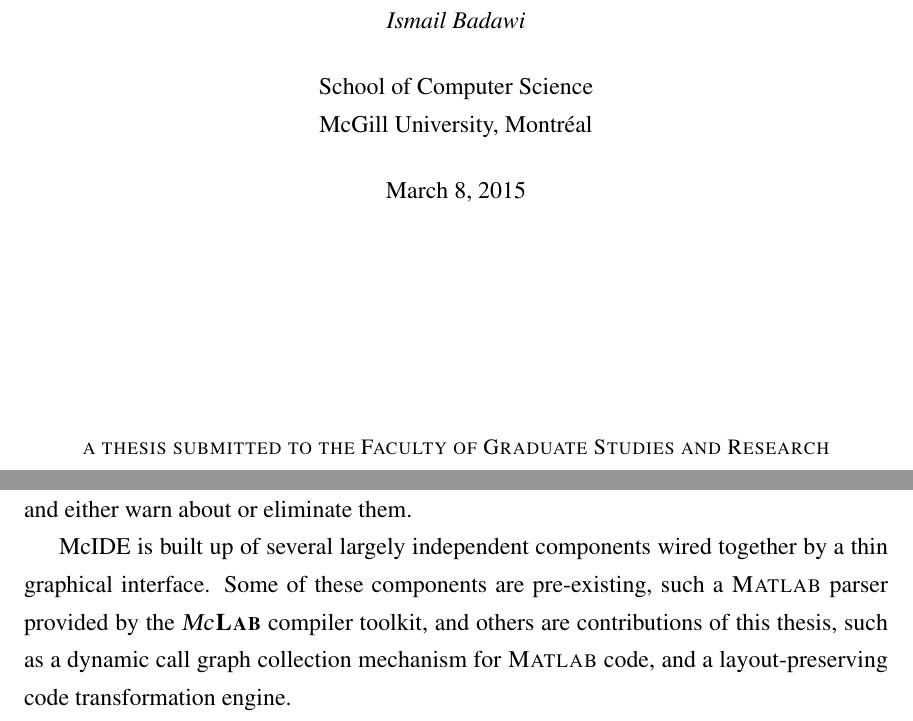
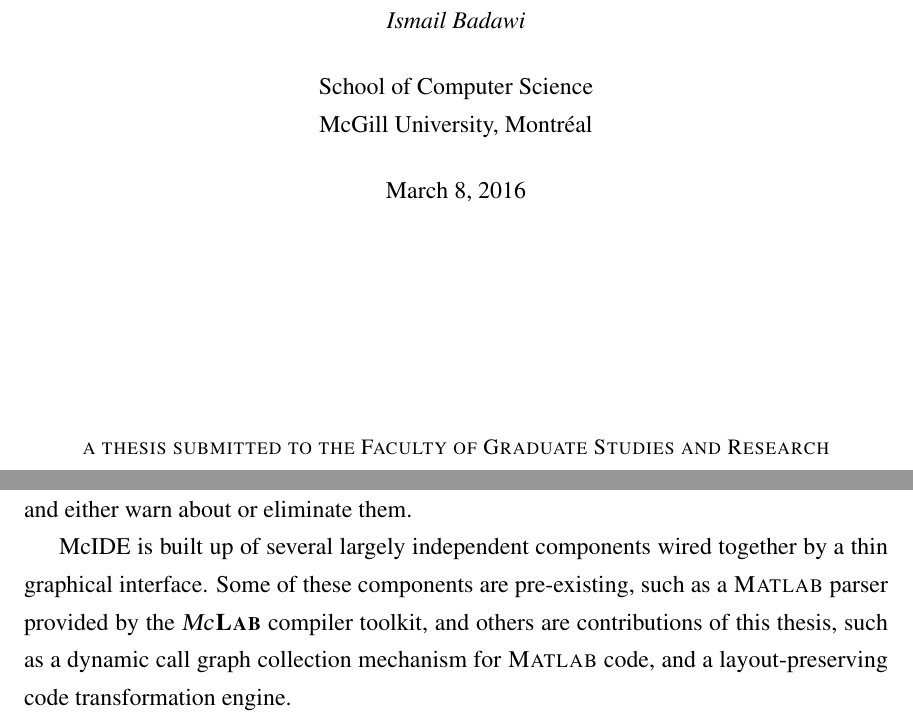
Before and after one commit to isbadawi/thesis, a LaTeX thesis (thesis.tex, which reads text/abstract.tex): two parts of pages 1 and 3 of 91, joined at a grey line, cut so that both start at the same text. Compiled offline with pdfLaTeX; a LaTeX package or settings file that is missing is left out.

Commit message:
Date was 2016, not 2015...
Also fix one last typo.

```diff
--- a/text/abstract.tex
+++ b/text/abstract.tex
@@ -14,7 +14,7 @@ like "jump to definition". It is also opinionated about \matlab code, and tries
 to recognize common anti-patterns and either warn about or eliminate them.
 
 McIDE is built up of several largely independent components wired together by a
-thin graphical interface. Some of these components are pre-existing, such a
+thin graphical interface. Some of these components are pre-existing, such as a
 \matlab parser provided by the \mclab compiler toolkit, and others are
 contributions of this thesis, such as a dynamic call graph collection mechanism
 for \matlab code, and a layout-preserving code transformation engine.
--- a/thesis.tex
+++ b/thesis.tex
@@ -192,9 +192,9 @@
 \Institution{McGill University}
 \Location{Montr\'eal}
 
-\SubmitDate{March 8, 2015}
+\SubmitDate{March 8, 2016}
 
-\CopyrightMessage{Copyright \copyright\ 2015 Ismail Badawi}
+\CopyrightMessage{Copyright \copyright\ 2016 Ismail Badawi}
 
 %== Document ==================================================================
 
```
